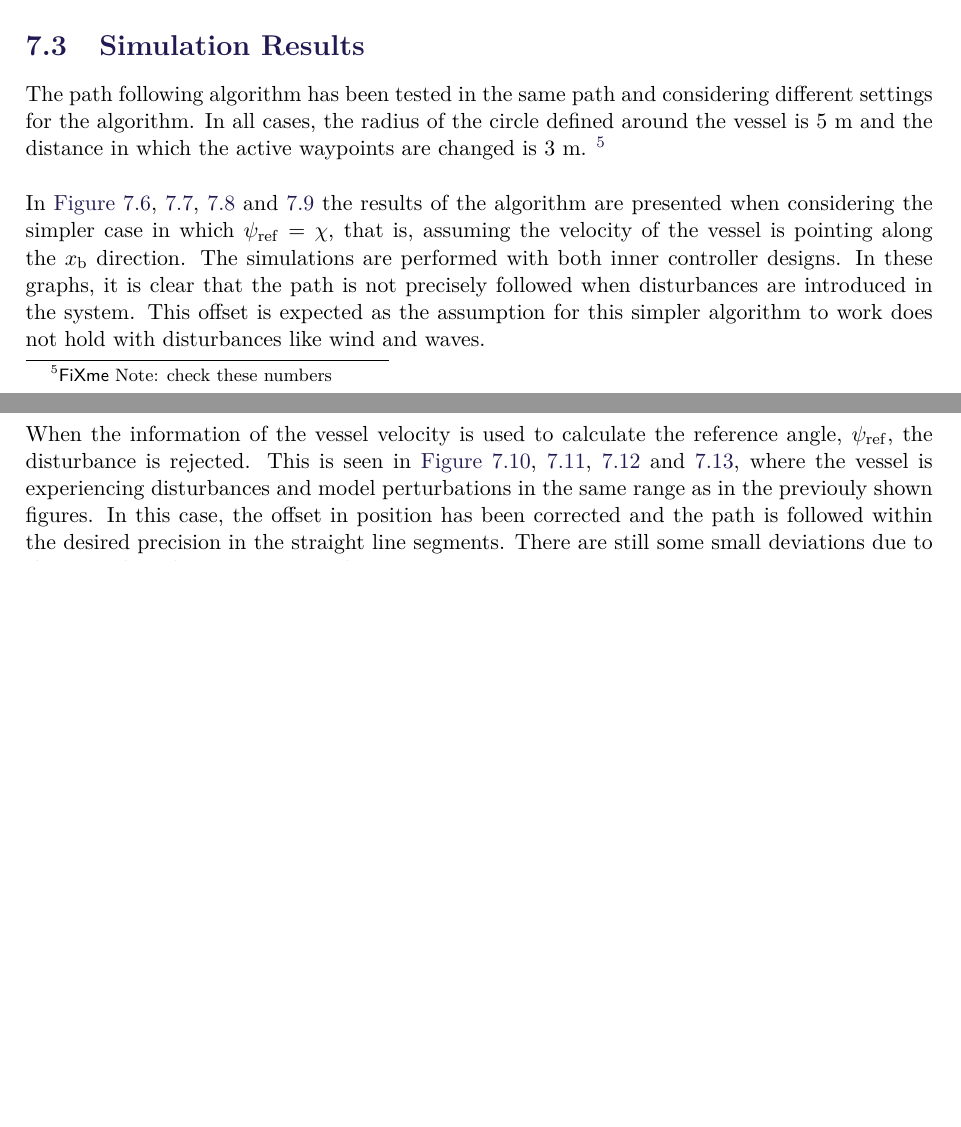
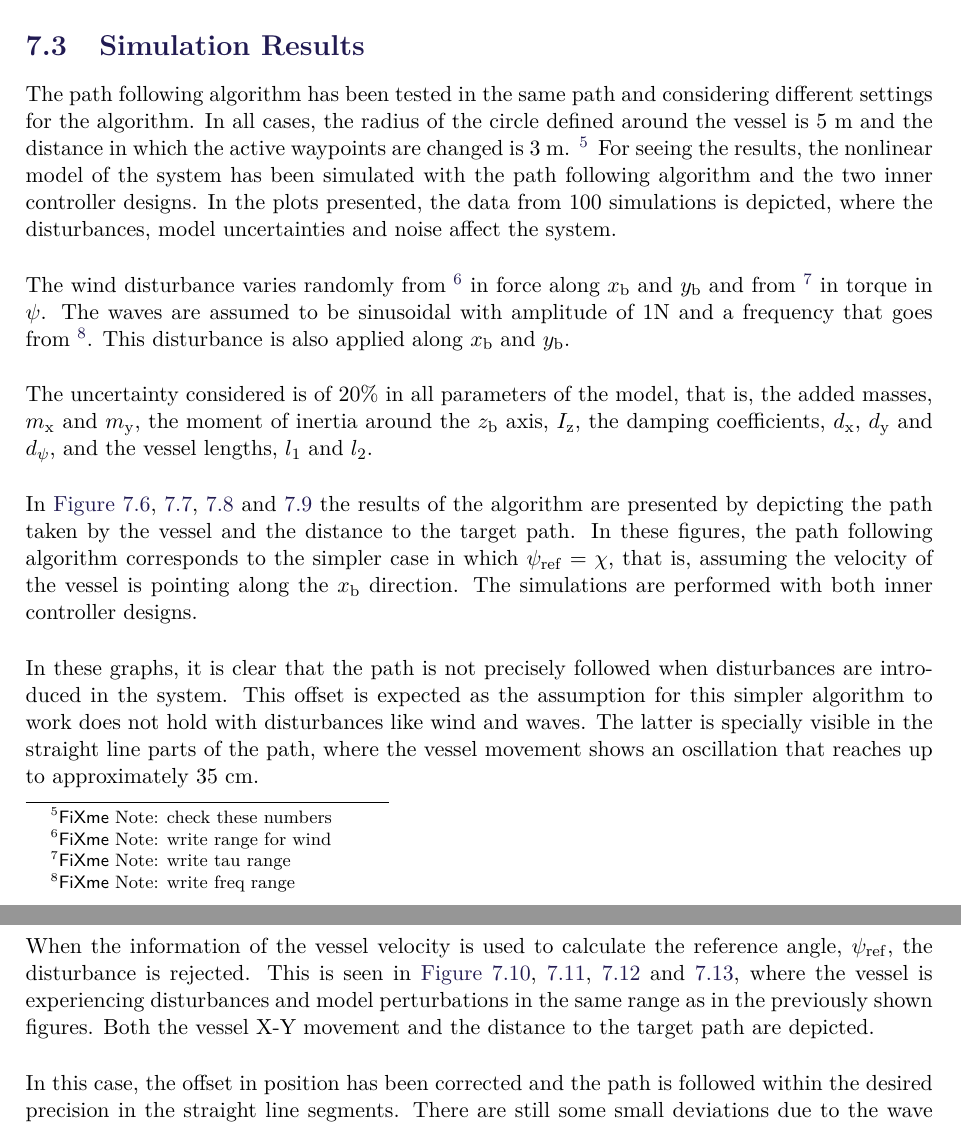
Before and after one commit to nielsSkov/p8-vessel-report, a LaTeX thesis (main.tex, which reads chapters/chapter5/pathfollowingsimulations.tex): two parts of pages 56 and 59 of 95, joined at a grey line, cut so that both start at the same text, the shorter picture padded with empty space. Compiled offline with pdfLaTeX.

Commit message:
More explanation about how the path simulations were carried out

```diff
--- a/chapters/chapter5/pathfollowingsimulations.tex
+++ b/chapters/chapter5/pathfollowingsimulations.tex
@@ -1,7 +1,13 @@
 \section{Simulation Results}
-The path following algorithm has been tested in the same path and considering different settings for the algorithm. In all cases, the radius of the circle defined around the vessel is 5 m and the distance in which the active waypoints are changed is 3 m. \fxnote{check these numbers}
+The path following algorithm has been tested in the same path and considering different settings for the algorithm. In all cases, the radius of the circle defined around the vessel is 5 m and the distance in which the active waypoints are changed is 3 m. \fxnote{check these numbers} For seeing the results, the nonlinear model of the system has been simulated with the path following algorithm and the two inner controller designs. In the plots presented, the data from 100 simulations is depicted, where the disturbances, model uncertainties and noise affect the system.
 
-In \autoref{fig:lqrwrong}, \ref{fig:distlqrwrong}, \ref{fig:robwrong} and \ref{fig:distrobwrong} the results of the algorithm are presented when considering the simpler case in which $\psi_\mathrm{ref} = \chi$, that is, assuming the velocity of the vessel is pointing along the $x_\mathrm{b}$ direction. The simulations are performed with both inner controller designs. In these graphs, it is clear that the path is not precisely followed when disturbances are introduced in the system. This offset is expected as the assumption for this simpler algorithm to work does not hold with disturbances like wind and waves.
+The wind disturbance varies randomly from \fxnote{write range for wind} in force along $x_\mathrm{b}$ and $y_\mathrm{b}$ and from \fxnote{write tau range} in torque in $\psi$. The waves are assumed to be sinusoidal with amplitude of 1N and a frequency that goes from \fxnote{write freq range}. This disturbance is also applied along $x_\mathrm{b}$ and $y_\mathrm{b}$.
+
+The uncertainty considered is of 20\% in all parameters of the model, that is, the added masses, $m_\mathrm{x}$ and $m_\mathrm{y}$, the moment of inertia around the $z_\mathrm{b}$ axis, $I_\mathrm{z}$, the damping coefficients, $d_\mathrm{x}$, $d_\mathrm{y}$ and $d_\psi$, and the vessel lengths, $l_1$ and $l_2$.
+
+In \autoref{fig:lqrwrong}, \ref{fig:distlqrwrong}, \ref{fig:robwrong} and \ref{fig:distrobwrong} the results of the algorithm are presented by depicting the path taken by the vessel and the distance to the target path. In these figures, the path following algorithm corresponds to the simpler case in which $\psi_\mathrm{ref} = \chi$, that is, assuming the velocity of the vessel is pointing along the $x_\mathrm{b}$ direction. The simulations are performed with both inner controller designs.
+
+In these graphs, it is clear that the path is not precisely followed when disturbances are introduced in the system. This offset is expected as the assumption for this simpler algorithm to work does not hold with disturbances like wind and waves. The latter is specially visible in the straight line parts of the path, where the vessel movement shows an oscillation that reaches up to approximately 35 cm.
 \begin{figure}[H]
 	\captionbox  %<--use captionbox instead if no global caption is needed
 	{               %                                \%-%-%-%-%-%-%\
@@ -37,7 +43,9 @@ In \autoref{fig:lqrwrong}, \ref{fig:distlqrwrong}, \ref{fig:robwrong} and \ref{f
 		\includegraphics[width=.45\textwidth]{figures/dist_rob_no_correc}
 	}
 \end{figure}
-When the information of the vessel velocity is used to calculate the reference angle, $\psi_\mathrm{ref}$, the disturbance is rejected. This is seen in \autoref{fig:lrqcorrect}, \ref{fig:distlqr}, \ref{fig:robustcorrect} and \ref{fig:distrobustcorrect}, where the vessel is experiencing disturbances and model perturbations in the same range as in the previouly shown figures. In this case, the offset in position has been corrected and the path is followed within the desired precision in the straight line segments. There are still some small deviations due to the wave disturbance present in the system.
+When the information of the vessel velocity is used to calculate the reference angle, $\psi_\mathrm{ref}$, the disturbance is rejected. This is seen in \autoref{fig:lrqcorrect}, \ref{fig:distlqr}, \ref{fig:robustcorrect} and \ref{fig:distrobustcorrect}, where the vessel is experiencing disturbances and model perturbations in the same range as in the previously shown figures. Both the vessel X-Y movement and the distance to the target path are depicted.
+
+In this case, the offset in position has been corrected and the path is followed within the desired precision in the straight line segments. There are still some small deviations due to the wave disturbance present in the system, but they stay below 10 cm with respect to the reference path.
 \begin{figure}[H]
 	\captionbox  %<--use captionbox instead if no global caption is needed
 	{               %                                \%-%-%-%-%-%-%\
```
